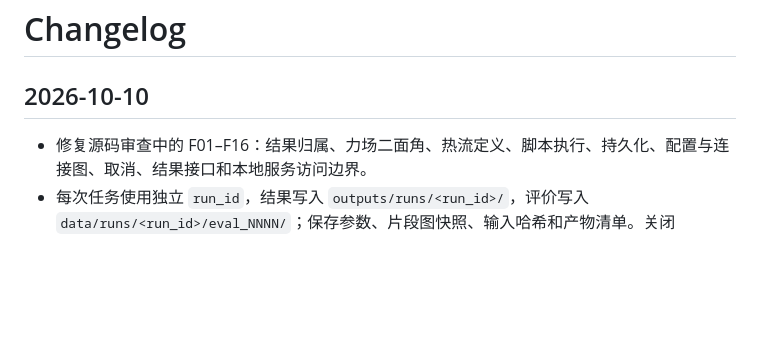
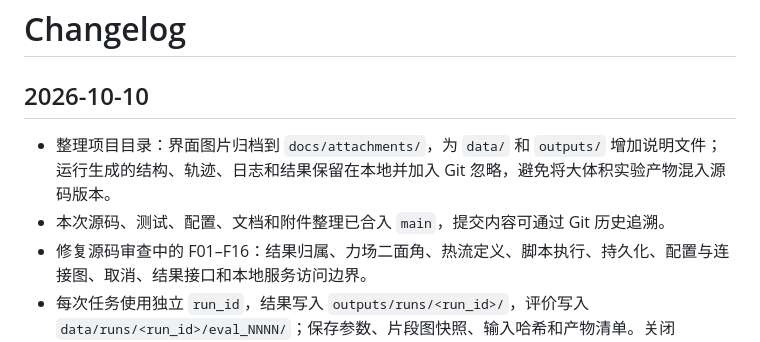
Before and after one commit to DuskOri/LAMMPS_MCTS, a Markdown page: CHANGELOG.md, the part around the change. Rendered like a GitHub page; blank space fills up the shorter version.

Commit message:
docs: record project organization and main merge

```diff
--- a/CHANGELOG.md
+++ b/CHANGELOG.md
@@ -2,6 +2,8 @@
 
 ## 2026-10-10
 
+- 整理项目目录：界面图片归档到 `docs/attachments/`，为 `data/` 和 `outputs/` 增加说明文件；运行生成的结构、轨迹、日志和结果保留在本地并加入 Git 忽略，避免将大体积实验产物混入源码版本。
+- 本次源码、测试、配置、文档和附件整理已合入 `main`，提交内容可通过 Git 历史追溯。
 - 修复源码审查中的 F01–F16：结果归属、力场二面角、热流定义、脚本执行、持久化、配置与连接图、取消、结果接口和本地服务访问边界。
 - 每次任务使用独立 `run_id`，结果写入 `outputs/runs/<run_id>/`，评价写入 `data/runs/<run_id>/eval_NNNN/`；保存参数、片段图快照、输入哈希和产物清单。关闭 LAMMPS 时仅生成输入，不读取旧采样作为新结果。
 - UFF 二面角势垒按中心键的有效贡献数分摊，并修正混合杂化及第 16 族原子的周期和相位。
```
